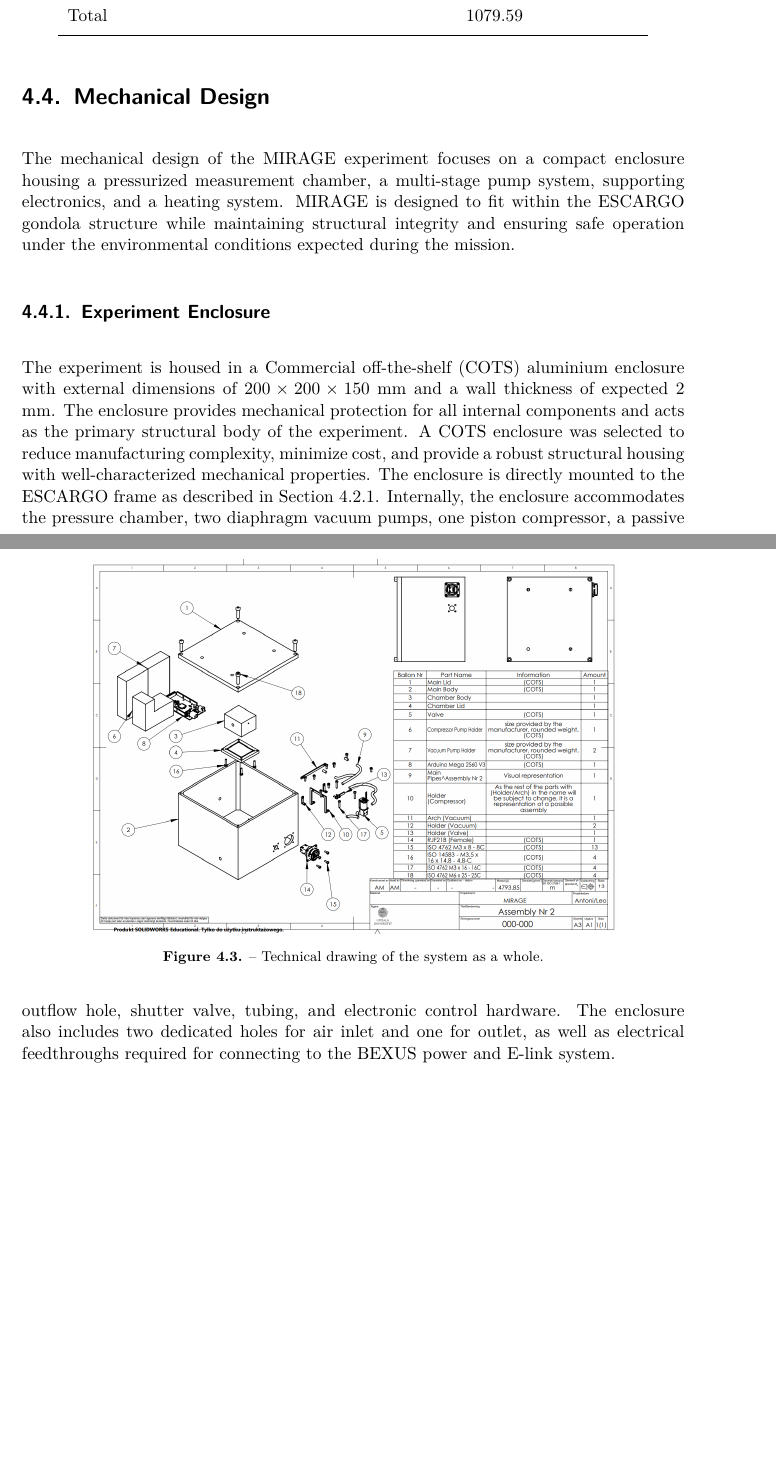
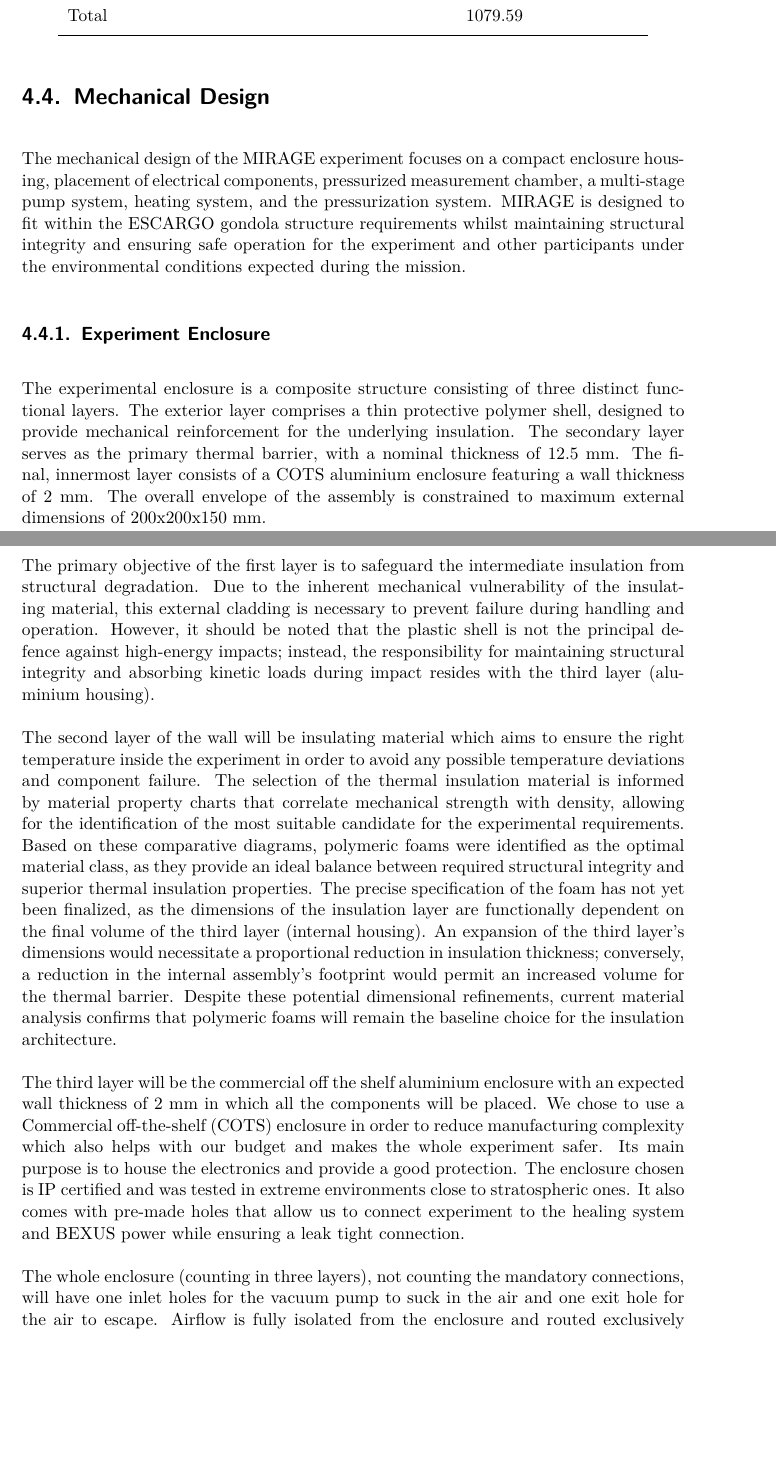
Before and after one commit to Abdullah-Alsakka/BX39_MIRAGE_SED, a LaTeX thesis (main.tex, which reads 1_chapters/4_experiment_desc.tex): two parts of pages 57 and 58 of 155, joined at a grey line, cut so that both start at the same text, the shorter picture padded with empty space. Compiled offline with pdfLaTeX.

Commit message:
added mech interfac and enclosure

```diff
--- a/1_chapters/4_experiment_desc.tex
+++ b/1_chapters/4_experiment_desc.tex
@@ -121,17 +128,32 @@ Total & & 1079.59 & \\
 %%%%%%%%%%%%%%%%%%%%%%%%%%%%%%%%%%%%%%%%%%%%%%%%%%%%%%%%%%%%%%%%%%%%%%%%%%%%%%%
 \section{Mechanical Design}\label{mechanical_design}
 
-The mechanical design of the \gls{mirage} experiment focuses on a compact enclosure housing a pressurized measurement chamber, a multi-stage pump system, supporting electronics, and a heating system. \gls{mirage} is designed to fit within the ESCARGO gondola structure while maintaining structural integrity and ensuring safe operation under the environmental conditions expected during the mission.
-
-\begin{figure}[htbp]
-    \centering
-    \includegraphics[width=0.8\textwidth]{0_images/figures/tech_drawing.png}
-    \caption{Technical drawing of the system as a whole.}
-    \label{fig:tech_drawing}
-
-\end{figure}
+The mechanical design of the \gls{mirage} experiment focuses on a compact enclosure housing, placement of electrical components, pressurized measurement chamber, a multi-stage pump system, heating system, and the pressurization system.
+\gls{mirage} is designed to fit within the ESCARGO gondola structure requirements whilst maintaining structural integrity and ensuring safe operation for the experiment and other participants under the environmental conditions expected during the mission.
+%
+%\begin{figure}[htbp]
+%    \centering
+%    \includegraphics[width=0.8\textwidth]{0_images/figures/tech_drawing.png}
+%    \caption{Technical drawing of the system as a whole.}
+%    \label{fig:tech_drawing}
+%
+%\end{figure}
 
 \subsection{Experiment Enclosure}
 
-The experiment is housed in a \gls{cots} aluminium enclosure with external dimensions of $200\times 200\times 150$ mm and a wall thickness of expected 2 mm. The enclosure provides mechanical protection for all internal components and acts as the primary structural body of the experiment. A \gls{cots} enclosure was selected to reduce manufacturing complexity, minimize cost, and provide a robust structural housing with well-characterized mechanical properties.
-The enclosure is directly mounted to the ESCARGO frame as described in \sref{mechanical_interface}. Internally, the enclosure accommodates the pressure chamber, two diaphragm vacuum pumps, one piston compressor, a passive outflow hole, shutter valve, tubing, and electronic control hardware. The enclosure also includes two dedicated holes for air inlet and one for outlet, as well as electrical feedthroughs required for connecting to the BEXUS power and E-link system.
+The experimental enclosure is a composite structure consisting of three distinct functional layers.
+The exterior layer comprises a thin protective polymer shell, designed to provide mechanical reinforcement for the underlying insulation.
+The secondary layer serves as the primary thermal barrier, with a nominal thickness of 12.5 mm.
+The final, innermost layer consists of a COTS aluminium enclosure featuring a wall thickness of 2 mm.
+The overall envelope of the assembly is constrained to maximum external dimensions of 200x200x150 mm.\par
+
+The primary objective of the first layer is to safeguard the intermediate insulation from structural degradation.
+Due to the inherent mechanical vulnerability of the insulating material, this external cladding is necessary to prevent failure during handling and operation.
+However, it should be noted that the plastic shell is not the principal defence against high-energy impacts; instead, the responsibility for maintaining structural integrity and absorbing kinetic loads during impact resides with the third layer (aluminium housing).\par
+
+The second layer of the wall will be insulating material which aims to ensure the right temperature inside the experiment in order to avoid any possible temperature deviations and component failure.
+The selection of the thermal insulation material is informed by material property charts that correlate mechanical strength with density, allowing for the identification of the most suitable candidate for the experimental requirements.
+Based on these comparative diagrams, polymeric foams were identified as the optimal material class, as they provide an ideal balance between required structural integrity and superior thermal insulation properties.
+The precise specification of the foam has not yet been finalized, as the dimensions of the insulation layer are functionally dependent on the final volume of the third layer (internal housing).
+An expansion of the third layer’s dimensions would necessitate a proportional reduction in insulation thickness; conversely, a reduction in the internal assembly's footprint would permit an increased volume for the thermal barrier.
+Despite these potential dimensional refinements, current material analysis confirms that polymeric foams will remain the baseline choice for the insulation architecture.\par
@@ -138,3 +166,18 @@ The enclosure is directly mounted to the ESCARGO frame as described in \sref{mec
+The third layer will be the commercial off the shelf aluminium enclosure with an expected wall thickness of 2 mm in which all the components will be placed.
+We chose to use a \gls{cots} enclosure in order to reduce manufacturing complexity which also helps with our budget and makes the whole experiment safer.
+Its main purpose is to house the electronics and provide a good protection.
+The enclosure chosen is IP certified and was tested in extreme environments close to stratospheric ones.
+It also comes with pre-made holes that allow us to connect experiment to the healing system and \gls{bexus} power while ensuring a leak tight connection.\par
+
+The whole enclosure (counting in three layers), not counting the mandatory connections, will have one inlet holes for the vacuum pump to suck in the air and one exit hole for the air to escape. Airflow is fully isolated from the enclosure and routed exclusively through sealed tubing. This ensures that only the measurement chamber is pressurized, in compliance with requirement D.8.\par
+
+
+
+
+
+
+%The experiment is housed in a \gls{cots} aluminium enclosure with external dimensions of $200\times 200\times 150$ mm and a wall thickness of expected 2 mm. The enclosure provides mechanical protection for all internal components and acts as the primary structural body of the experiment. A \gls{cots} enclosure was selected to reduce manufacturing complexity, minimize cost, and provide a robust structural housing with well-characterized mechanical properties.
+%The enclosure is directly mounted to the ESCARGO frame as described in \sref{mechanical_interface}. Internally, the enclosure accommodates the pressure chamber, two diaphragm vacuum pumps, one piston compressor, a passive outflow hole, shutter valve, tubing, and electronic control hardware. The enclosure also includes two dedicated holes for air inlet and one for outlet, as well as electrical feedthroughs required for connecting to the BEXUS power and E-link system.
 
 \begin{figure}[htbp]
     \centering
```
Also changed, not shown: acronyms.tex (+1 -0 lines), 1_chapters/4_experiment_desc.tex (15 more changed lines).
